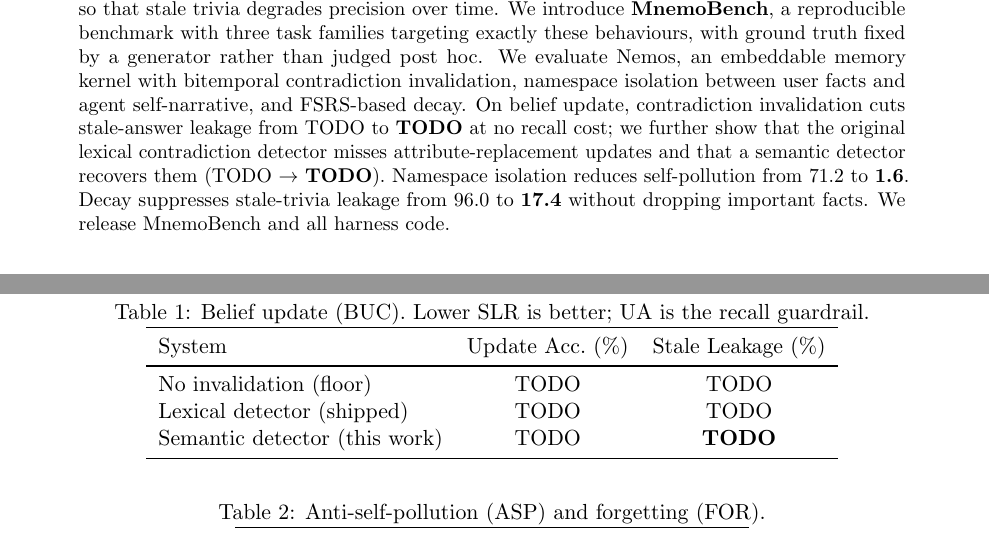
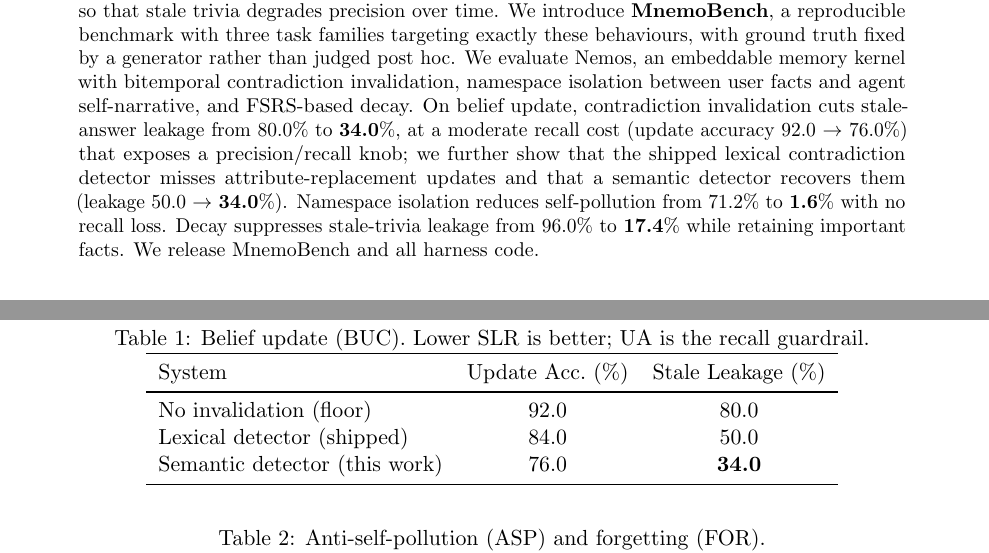
Before and after one commit to mmlong818/nemos, a LaTeX paper (paper/main.tex): two parts of pages 1 and 4 of 4, joined at a grey line, cut so that both start at the same text. Compiled offline with pdfLaTeX.

Commit message:
results(bench): final n=50 BUC (deterministic labels) + paper macros
BUC SLR floor=80 / v1-lexical=50 / v2-semantic=34(UA 92/84/76)。
诚实记录:BUC 失效有 precision/recall 取舍(UA 92→76),不同于 ASP/FOR 的零召回损失。
abstract 据此改写(去掉 BUC "no recall cost" 的错误措辞)。

```diff
--- a/paper/main.tex
+++ b/paper/main.tex
@@ -10,12 +10,15 @@
 
 % ---- result macros: fill from bench/results/*.json once n=50 runs land ----
 % BUC (belief update) — Stale Leakage Rate / Update Accuracy
-\newcommand{\bucSLRfull}{\textbf{TODO}}   % nemos-v2-semantic
-\newcommand{\bucSLRvone}{TODO}            % nemos-v1-lexical (shipped)
-\newcommand{\bucSLRnone}{TODO}            % no-invalidation (floor)
-\newcommand{\bucUAfull}{TODO}
-\newcommand{\bucUAvone}{TODO}
-\newcommand{\bucUAnone}{TODO}
+\newcommand{\bucSLRfull}{\textbf{34.0}}   % nemos-v2-semantic
+\newcommand{\bucSLRvone}{50.0}            % nemos-v1-lexical (shipped)
+\newcommand{\bucSLRnone}{80.0}            % no-invalidation (floor)
+\newcommand{\bucUAfull}{76.0}
+\newcommand{\bucUAvone}{84.0}
+\newcommand{\bucUAnone}{92.0}
+% mem0 external reference (BUC) — filled after mem0_run + score-external
+\newcommand{\bucSLRmemo}{TODO}
+\newcommand{\bucUAmemo}{TODO}
 % ASP (anti-self-pollution) — Pollution Rate / User-Fact Recall  [n=50 items, 250 probes]
 \newcommand{\aspPRiso}{\textbf{1.6}}      % isolated (Nemos)
 \newcommand{\aspPRshared}{71.2}           % shared store (baseline)
@@ -48,12 +51,14 @@
 generator rather than judged post~hoc. We evaluate Nemos, an embeddable memory kernel
 with bitemporal contradiction invalidation, namespace isolation between user facts and
 agent self-narrative, and FSRS-based decay. On belief update, contradiction invalidation
-cuts stale-answer leakage from \bucSLRnone{} to \bucSLRfull{} at no recall cost; we further
-show that the original lexical contradiction detector misses attribute-replacement updates
-and that a semantic detector recovers them (\bucSLRvone{}~$\rightarrow$~\bucSLRfull{}).
-Namespace isolation reduces self-pollution from \aspPRshared{} to \aspPRiso{}. Decay
-suppresses stale-trivia leakage from \forTLnone{} to \forTLdecay{} without dropping
-important facts. We release MnemoBench and all harness code.
+cuts stale-answer leakage from \bucSLRnone{}\% to \bucSLRfull{}\%, at a moderate recall
+cost (update accuracy \bucUAnone{}~$\rightarrow$~\bucUAfull{}\%) that exposes a
+precision/recall knob; we further show that the shipped lexical contradiction detector
+misses attribute-replacement updates and that a semantic detector recovers them
+(leakage \bucSLRvone{}~$\rightarrow$~\bucSLRfull{}\%). Namespace isolation reduces
+self-pollution from \aspPRshared{}\% to \aspPRiso{}\% with no recall loss. Decay suppresses
+stale-trivia leakage from \forTLnone{}\% to \forTLdecay{}\% while retaining important facts.
+We release MnemoBench and all harness code.
 \end{abstract}
 
 \section{Introduction}
```
Also changed, not shown: 4 other files.
